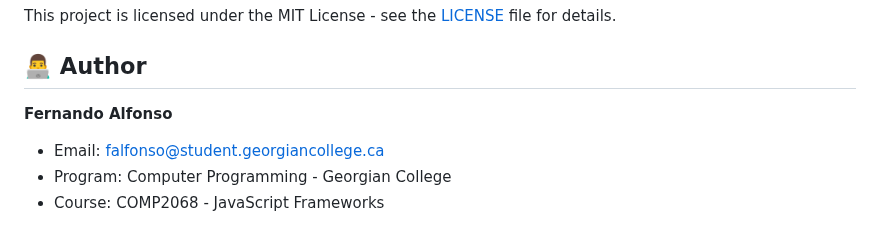
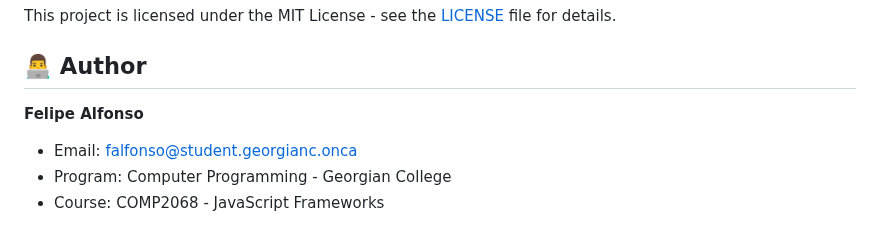
Before and after one commit to Pipetr/COMP2068JSFrameworks, a Markdown page: ASSIGNMENT02/work-tracker/README.md, the part around the change. GitHub-like rendering.

```diff
--- a/ASSIGNMENT02/work-tracker/README.md
+++ b/ASSIGNMENT02/work-tracker/README.md
@@ -395,8 +395,8 @@ This project is licensed under the MIT License - see the [LICENSE](LICENSE) file
 
 ## 👨‍💻 Author
 
-**Fernando Alfonso**
-- Email: falfonso@student.georgiancollege.ca
+**Felipe Alfonso**
+- Email: falfonso@student.georgianc.onca
 - Program: Computer Programming - Georgian College
 - Course: COMP2068 - JavaScript Frameworks
 
```
